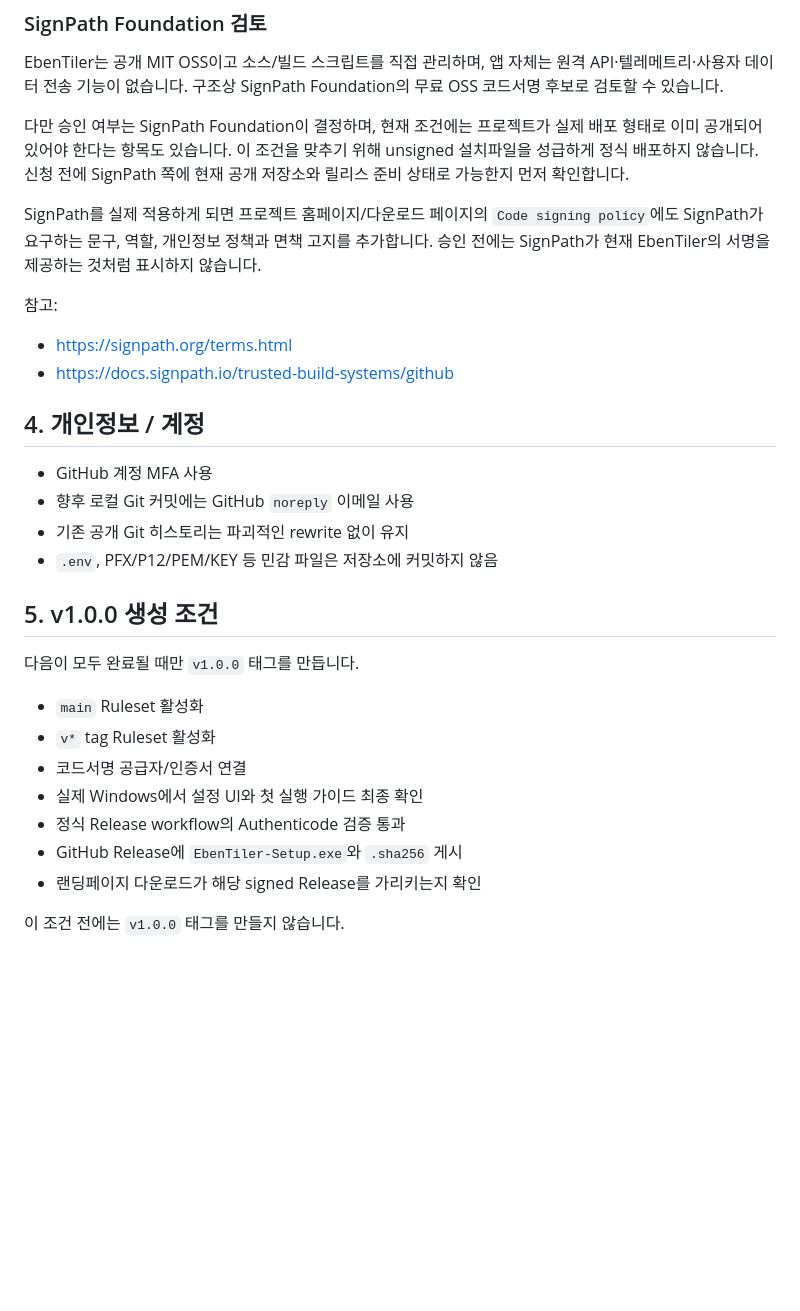
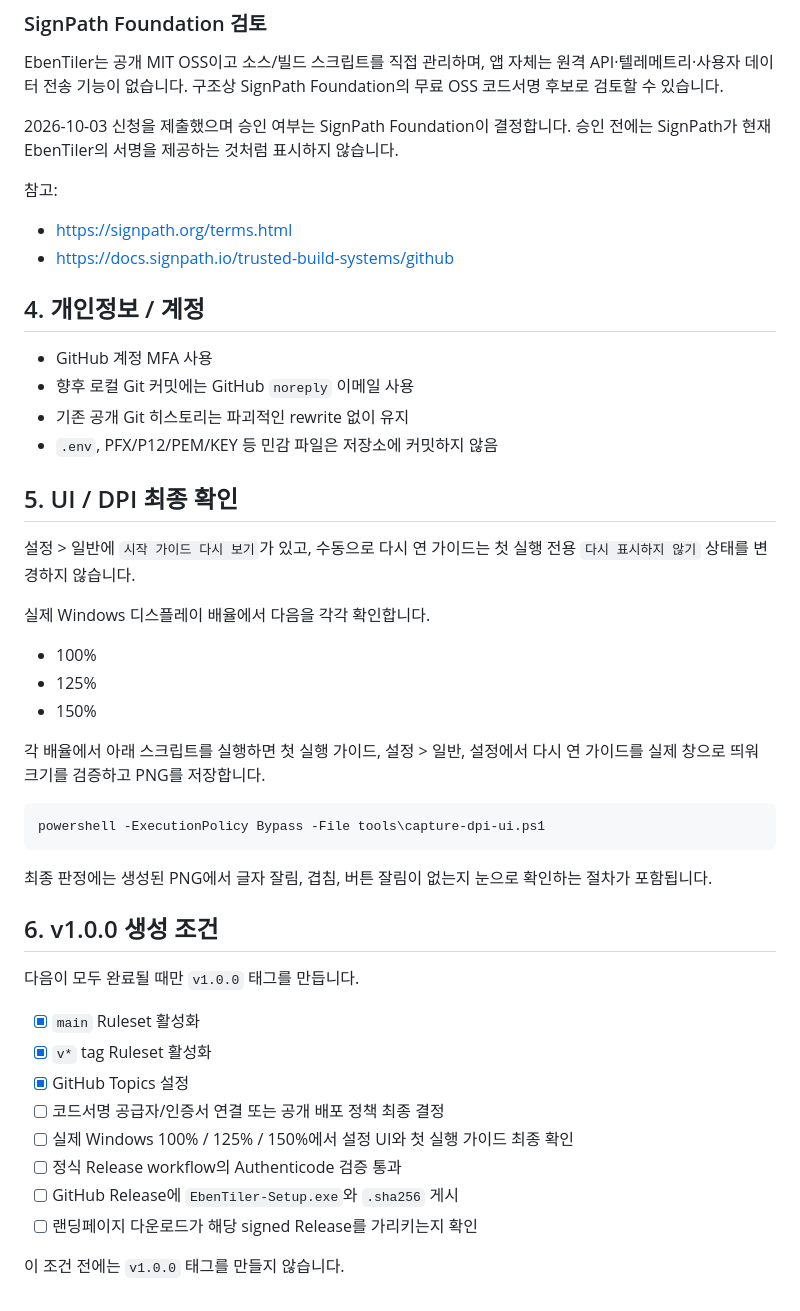
Before and after one commit to Eben-Builds/EbenTiler-for-Windows, a Markdown page: docs/RELEASE_READINESS.md, the part around one of its changes. Rendered like a GitHub page; blank space fills up the shorter version.

Commit message:
Update release readiness after ruleset setup

````diff
--- a/docs/RELEASE_READINESS.md
+++ b/docs/RELEASE_READINESS.md
@@ -53,9 +50,7 @@
 
 EbenTiler는 공개 MIT OSS이고 소스/빌드 스크립트를 직접 관리하며, 앱 자체는 원격 API·텔레메트리·사용자 데이터 전송 기능이 없습니다. 구조상 SignPath Foundation의 무료 OSS 코드서명 후보로 검토할 수 있습니다.
 
-다만 승인 여부는 SignPath Foundation이 결정하며, 현재 조건에는 프로젝트가 실제 배포 형태로 이미 공개되어 있어야 한다는 항목도 있습니다. 이 조건을 맞추기 위해 unsigned 설치파일을 성급하게 정식 배포하지 않습니다. 신청 전에 SignPath 쪽에 현재 공개 저장소와 릴리스 준비 상태로 가능한지 먼저 확인합니다.
-
-SignPath를 실제 적용하게 되면 프로젝트 홈페이지/다운로드 페이지의 `Code signing policy`에도 SignPath가 요구하는 문구, 역할, 개인정보 정책과 면책 고지를 추가합니다. 승인 전에는 SignPath가 현재 EbenTiler의 서명을 제공하는 것처럼 표시하지 않습니다.
+2026-10-03 신청을 제출했으며 승인 여부는 SignPath Foundation이 결정합니다. 승인 전에는 SignPath가 현재 EbenTiler의 서명을 제공하는 것처럼 표시하지 않습니다.
 
 참고:
 - https://signpath.org/terms.html
@@ -68,16 +63,35 @@ SignPath를 실제 적용하게 되면 프로젝트 홈페이지/다운로드
 - 기존 공개 Git 히스토리는 파괴적인 rewrite 없이 유지
 - `.env`, PFX/P12/PEM/KEY 등 민감 파일은 저장소에 커밋하지 않음
 
-## 5. v1.0.0 생성 조건
+## 5. UI / DPI 최종 확인
+
+설정 > 일반에 `시작 가이드 다시 보기`가 있고, 수동으로 다시 연 가이드는 첫 실행 전용 `다시 표시하지 않기` 상태를 변경하지 않습니다.
+
+실제 Windows 디스플레이 배율에서 다음을 각각 확인합니다.
+
+- 100%
+- 125%
+- 150%
+
+각 배율에서 아래 스크립트를 실행하면 첫 실행 가이드, 설정 > 일반, 설정에서 다시 연 가이드를 실제 창으로 띄워 크기를 검증하고 PNG를 저장합니다.
+
+```powershell
+powershell -ExecutionPolicy Bypass -File tools\capture-dpi-ui.ps1
+```
+
+최종 판정에는 생성된 PNG에서 글자 잘림, 겹침, 버튼 잘림이 없는지 눈으로 확인하는 절차가 포함됩니다.
+
+## 6. v1.0.0 생성 조건
 
 다음이 모두 완료될 때만 `v1.0.0` 태그를 만듭니다.
 
-- `main` Ruleset 활성화
-- `v*` tag Ruleset 활성화
-- 코드서명 공급자/인증서 연결
-- 실제 Windows에서 설정 UI와 첫 실행 가이드 최종 확인
-- 정식 Release workflow의 Authenticode 검증 통과
-- GitHub Release에 `EbenTiler-Setup.exe`와 `.sha256` 게시
-- 랜딩페이지 다운로드가 해당 signed Release를 가리키는지 확인
+- [x] `main` Ruleset 활성화
+- [x] `v*` tag Ruleset 활성화
+- [x] GitHub Topics 설정
+- [ ] 코드서명 공급자/인증서 연결 또는 공개 배포 정책 최종 결정
+- [ ] 실제 Windows 100% / 125% / 150%에서 설정 UI와 첫 실행 가이드 최종 확인
+- [ ] 정식 Release workflow의 Authenticode 검증 통과
+- [ ] GitHub Release에 `EbenTiler-Setup.exe`와 `.sha256` 게시
+- [ ] 랜딩페이지 다운로드가 해당 signed Release를 가리키는지 확인
 
 이 조건 전에는 `v1.0.0` 태그를 만들지 않습니다.
````
Also changed, not shown: other parts of docs/RELEASE_READINESS.md (+4 -7 lines).
